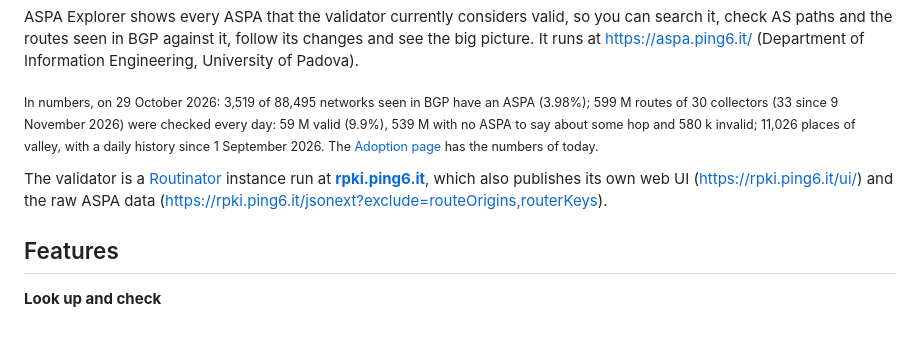
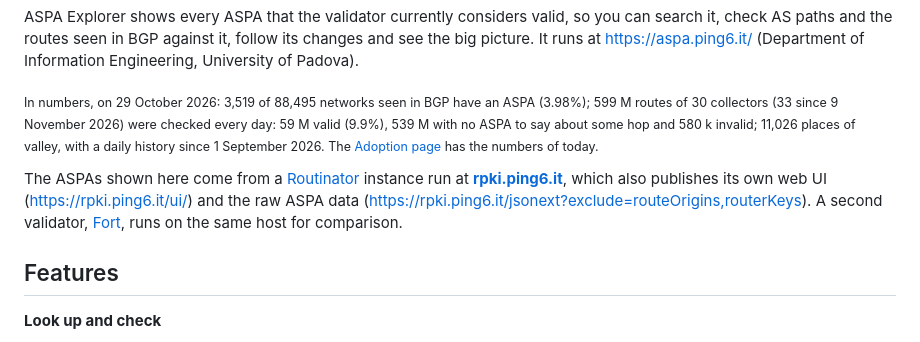
Before and after one commit to Antonio-Prado/aspa-explorer, a Markdown page: README.md, the part around the change. Drawn GitHub-style.

Commit message:
README: the ASPAs shown come from Routinator, and Fort runs on the same host for comparison

```diff
--- a/README.md
+++ b/README.md
@@ -179,7 +179,7 @@ ASPA Explorer shows every ASPA that the validator currently considers valid, so
 
 <sub>In numbers, on 29 October 2026: 3,519 of 88,495 networks seen in BGP have an ASPA (3.98%); 599 M routes of 30 collectors (33 since 9 November 2026) were checked every day: 59 M valid (9.9%), 539 M with no ASPA to say about some hop and 580 k invalid; 11,026 places of valley, with a daily history since 1 September 2026. The [Adoption page](https://aspa.ping6.it/statistics.html) has the numbers of today.</sub>
 
-The validator is a [Routinator](https://github.com/NLnetLabs/routinator) instance run at **[rpki.ping6.it](https://rpki.ping6.it/)**, which also publishes its own web UI (<https://rpki.ping6.it/ui/>) and the raw ASPA data (<https://rpki.ping6.it/jsonext?exclude=routeOrigins,routerKeys>).
+The ASPAs shown here come from a [Routinator](https://github.com/NLnetLabs/routinator) instance run at **[rpki.ping6.it](https://rpki.ping6.it/)**, which also publishes its own web UI (<https://rpki.ping6.it/ui/>) and the raw ASPA data (<https://rpki.ping6.it/jsonext?exclude=routeOrigins,routerKeys>). A second validator, [Fort](https://github.com/NICMx/FORT-validator), runs on the same host for comparison.
 
 ## Features
 
```
